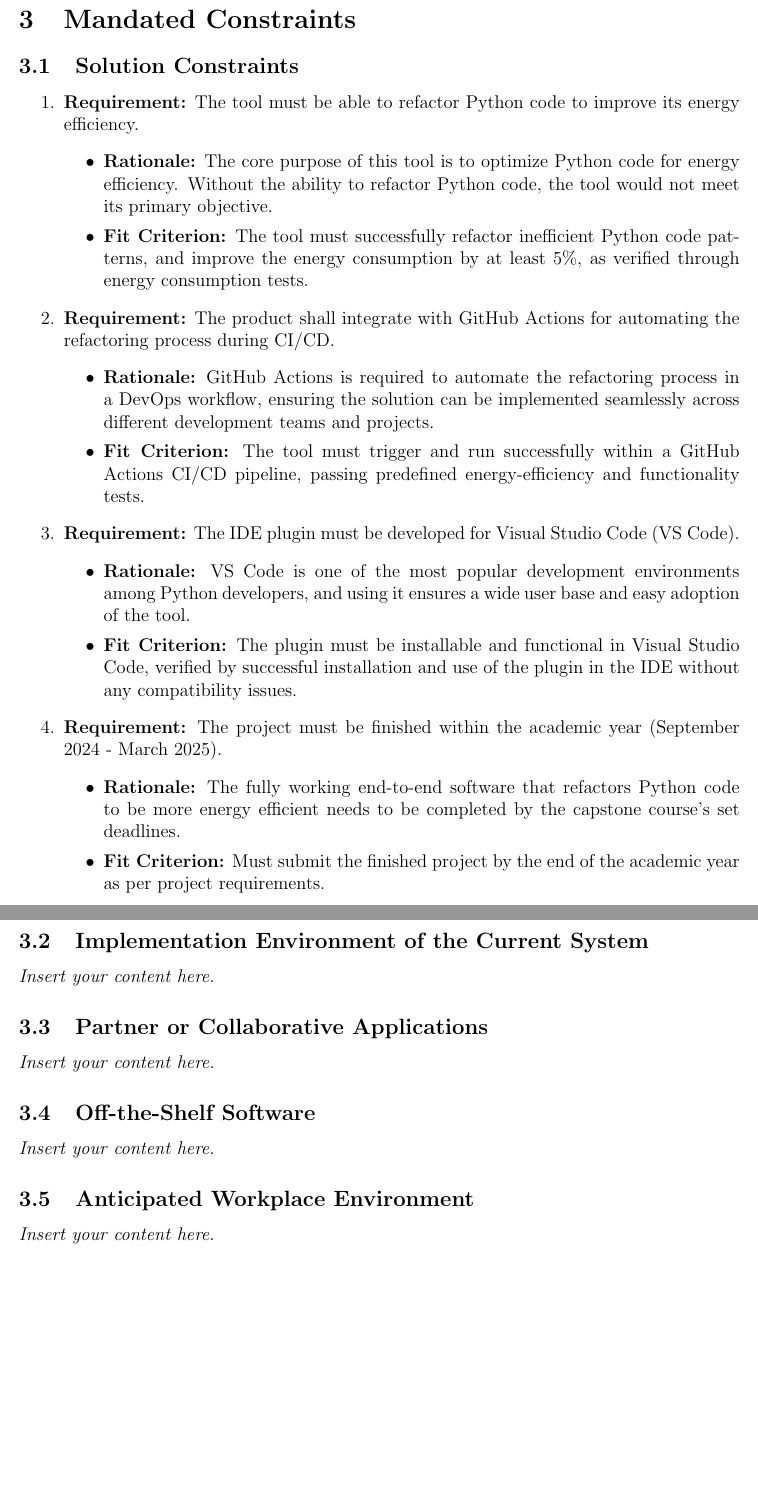
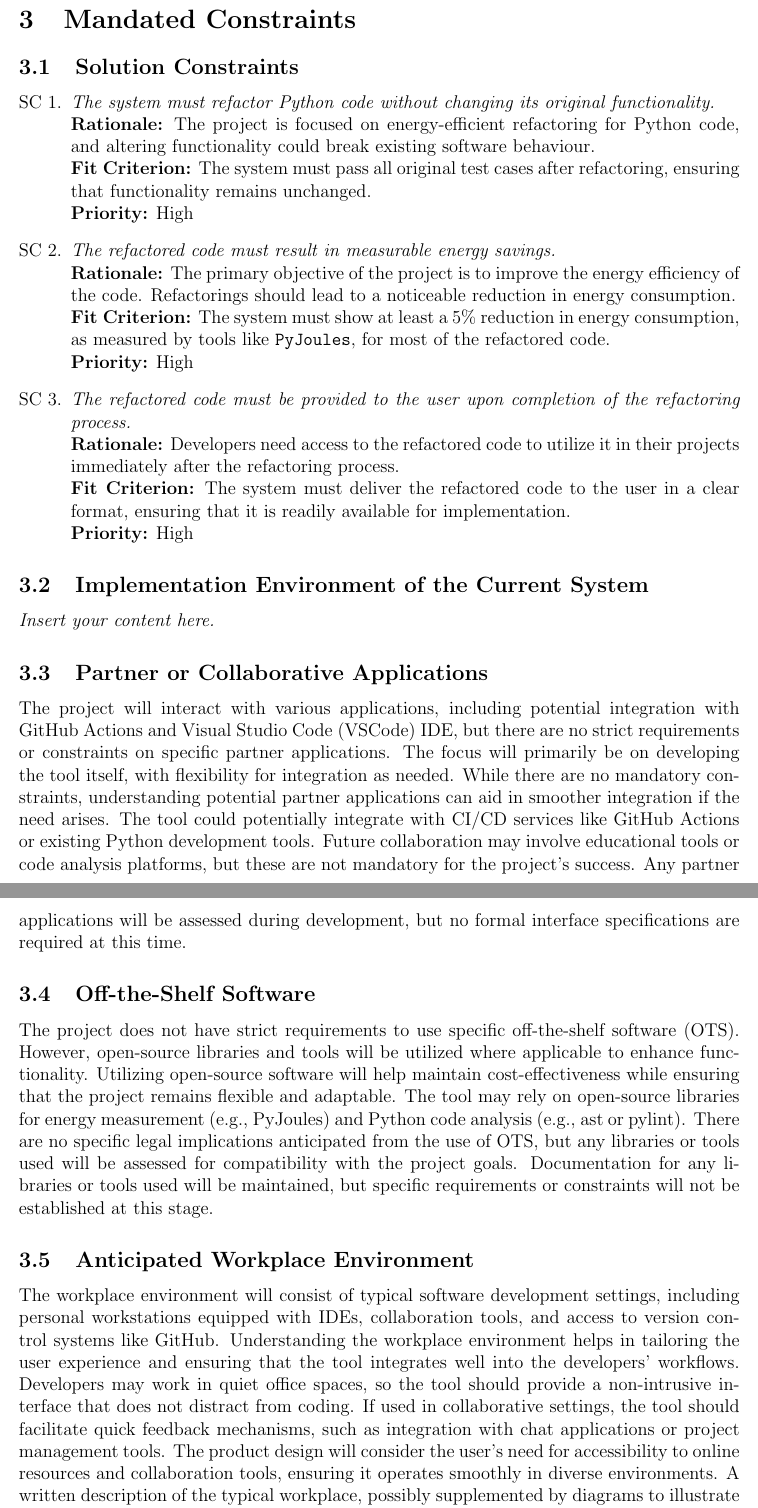
Before and after one commit to ssm-lab/capstone--source-code-optimizer, a LaTeX document (docs/SRS/SRS.tex): two parts of pages 10 and 11 of 33, joined at a grey line, cut so that both start at the same text, the shorter picture padded with empty space. Compiled offline with pdfLaTeX.

Commit message:
Made changes to Mandatory Constraints

```diff
--- a/docs/SRS/SRS.tex
+++ b/docs/SRS/SRS.tex
@@ -148,34 +148,26 @@ Due to the nature of this project as a capstone requirement, there are currently
 
 \section{Mandated Constraints}
 \subsection{Solution Constraints}
-\begin{enumerate}
-    \item \textbf{Requirement:} The tool must be able to refactor Python code to improve its energy efficiency.
-    \begin{itemize}
-        \item \textbf{Rationale:} The core purpose of this tool is to optimize Python code for energy efficiency. Without the ability to refactor Python code, the tool would not meet its primary objective.
-        \item \textbf{Fit Criterion:} The tool must successfully refactor inefficient Python code patterns, and improve the energy consumption by at least 5\%, as verified through energy consumption tests.
-    \end{itemize}
-    \item \textbf{Requirement:} The product shall integrate with GitHub Actions for automating the refactoring process during CI/CD.
-    \begin{itemize}
-        \item \textbf{Rationale:} GitHub Actions is required to automate the refactoring process in a DevOps workflow, ensuring the solution can be implemented seamlessly across different development teams and projects.
-        \item \textbf{Fit Criterion:} The tool must trigger and run successfully within a GitHub Actions CI/CD pipeline, passing predefined energy-efficiency and functionality tests.
-    \end{itemize}
-    \item \textbf{Requirement:} The IDE plugin must be developed for Visual Studio Code (VS Code).
-    \begin{itemize}
-        \item \textbf{Rationale:} VS Code is one of the most popular development environments among Python developers, and using it ensures a wide user base and easy adoption of the tool.
-        \item \textbf{Fit Criterion:} The plugin must be installable and functional in Visual Studio Code, verified by successful installation and use of the plugin in the IDE without any compatibility issues.
-    \end{itemize}
-    \item \textbf{Requirement:} The project must be finished within the academic year (September 2024 - March 2025).
-    \begin{itemize}
-        \item \textbf{Rationale:} The fully working end-to-end software that refactors Python code to be more energy efficient needs to be completed by the capstone course's set deadlines.
-        \item \textbf{Fit Criterion:} Must submit the finished project by the end of the academic year as per project requirements.
-    \end{itemize}
+\begin{enumerate}[label=SC \arabic*., wide=0pt, leftmargin=*]
+    \item \emph{The system must refactor Python code without changing its original functionality.}\\
+    {\bf Rationale:} The project is focused on energy-efficient refactoring for Python code, and altering functionality could break existing software behaviour.\\
+    {\bf Fit Criterion:} The system must pass all original test cases after refactoring, ensuring that functionality remains unchanged.\\
+    {\bf Priority:} High
+    \item \emph{The refactored code must result in measurable energy savings.}\\
+    {\bf Rationale:} The primary objective of the project is to improve the energy efficiency of the code. Refactorings should lead to a noticeable reduction in energy consumption.\\
+    {\bf Fit Criterion:} The system must show at least a 5\% reduction in energy consumption, as measured by tools like \texttt{PyJoules}, for most of the refactored code.\\
+    {\bf Priority:} High
+    \item \emph{The refactored code must be provided to the user upon completion of the refactoring process.}\\
+    {\bf Rationale:} Developers need access to the refactored code to utilize it in their projects immediately after the refactoring process.\\
+    {\bf Fit Criterion:} The system must deliver the refactored code to the user in a clear format, ensuring that it is readily available for implementation.\\
+    {\bf Priority:} High
 \end{enumerate}
 \subsection{Implementation Environment of the Current System}
 \lips
 \subsection{Partner or Collaborative Applications}
-\lips
+The project will interact with various applications, including potential integration with GitHub Actions and Visual Studio Code (VSCode) IDE, but there are no strict requirements or constraints on specific partner applications. The focus will primarily be on developing the tool itself, with flexibility for integration as needed. While there are no mandatory constraints, understanding potential partner applications can aid in smoother integration if the need arises. The tool could potentially integrate with CI/CD services like GitHub Actions or existing Python development tools. Future collaboration may involve educational tools or code analysis platforms, but these are not mandatory for the project’s success. Any partner applications will be assessed during development, but no formal interface specifications are required at this time.
 \subsection{Off-the-Shelf Software}
-\lips
+The project does not have strict requirements to use specific off-the-shelf software (OTS). However, open-source libraries and tools will be utilized where applicable to enhance functionality. Utilizing open-source software will help maintain cost-effectiveness while ensuring that the project remains flexible and adaptable. The tool may rely on open-source libraries for energy measurement (e.g., PyJoules) and Python code analysis (e.g., ast or pylint). There are no specific legal implications anticipated from the use of OTS, but any libraries or tools used will be assessed for compatibility with the project goals. Documentation for any libraries or tools used will be maintained, but specific requirements or constraints will not be established at this stage.
 \subsection{Anticipated Workplace Environment}
-\lips
+The workplace environment will consist of typical software development settings, including personal workstations equipped with IDEs, collaboration tools, and access to version control systems like GitHub. Understanding the workplace environment helps in tailoring the user experience and ensuring that the tool integrates well into the developers’ workflows. Developers may work in quiet office spaces, so the tool should provide a non-intrusive interface that does not distract from coding. If used in collaborative settings, the tool should facilitate quick feedback mechanisms, such as integration with chat applications or project management tools. The product design will consider the user’s need for accessibility to online resources and collaboration tools, ensuring it operates smoothly in diverse environments. A written description of the typical workplace, possibly supplemented by diagrams to illustrate team setups and interaction flows, will be provided.
 \subsection{Schedule Constraints}
```
Also changed, not shown: docs/SRS/SRS.tex (33 more changed lines).
